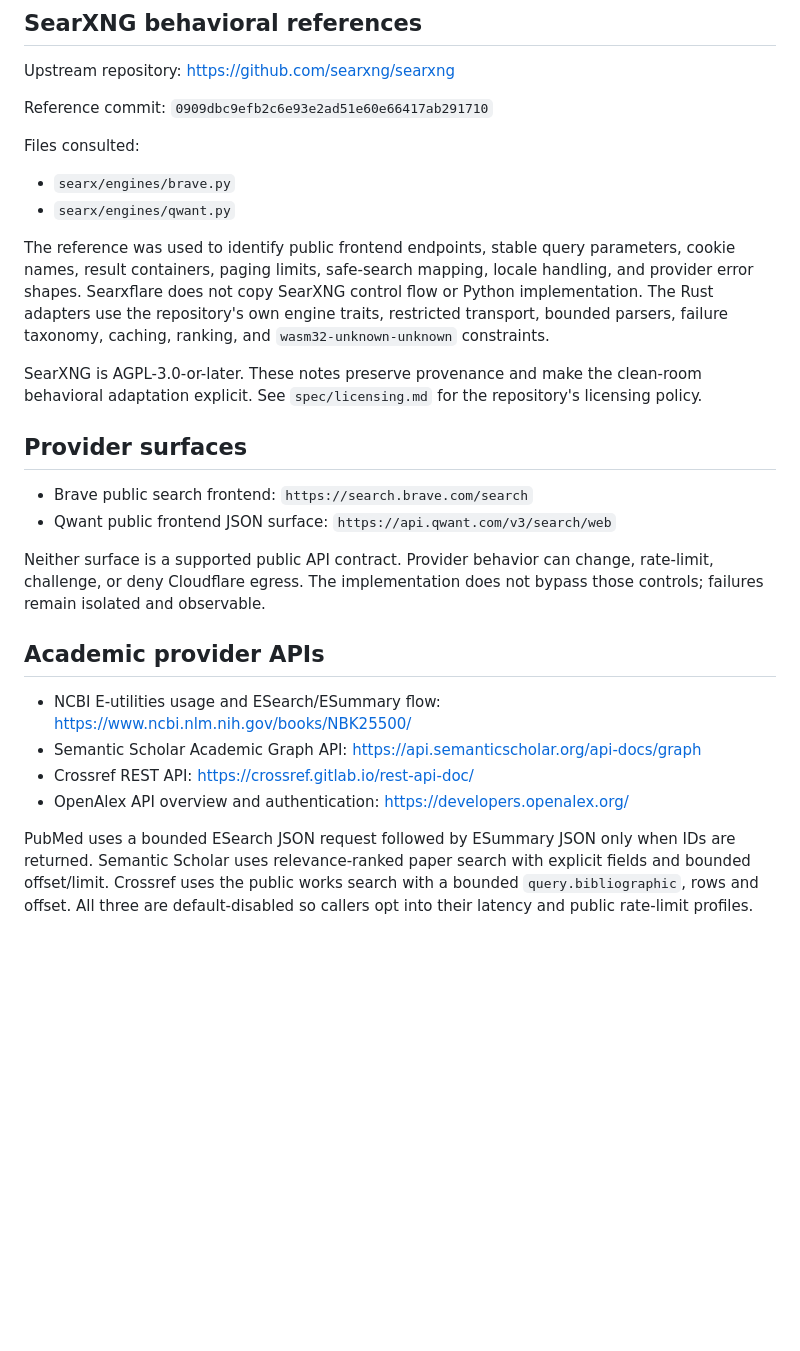
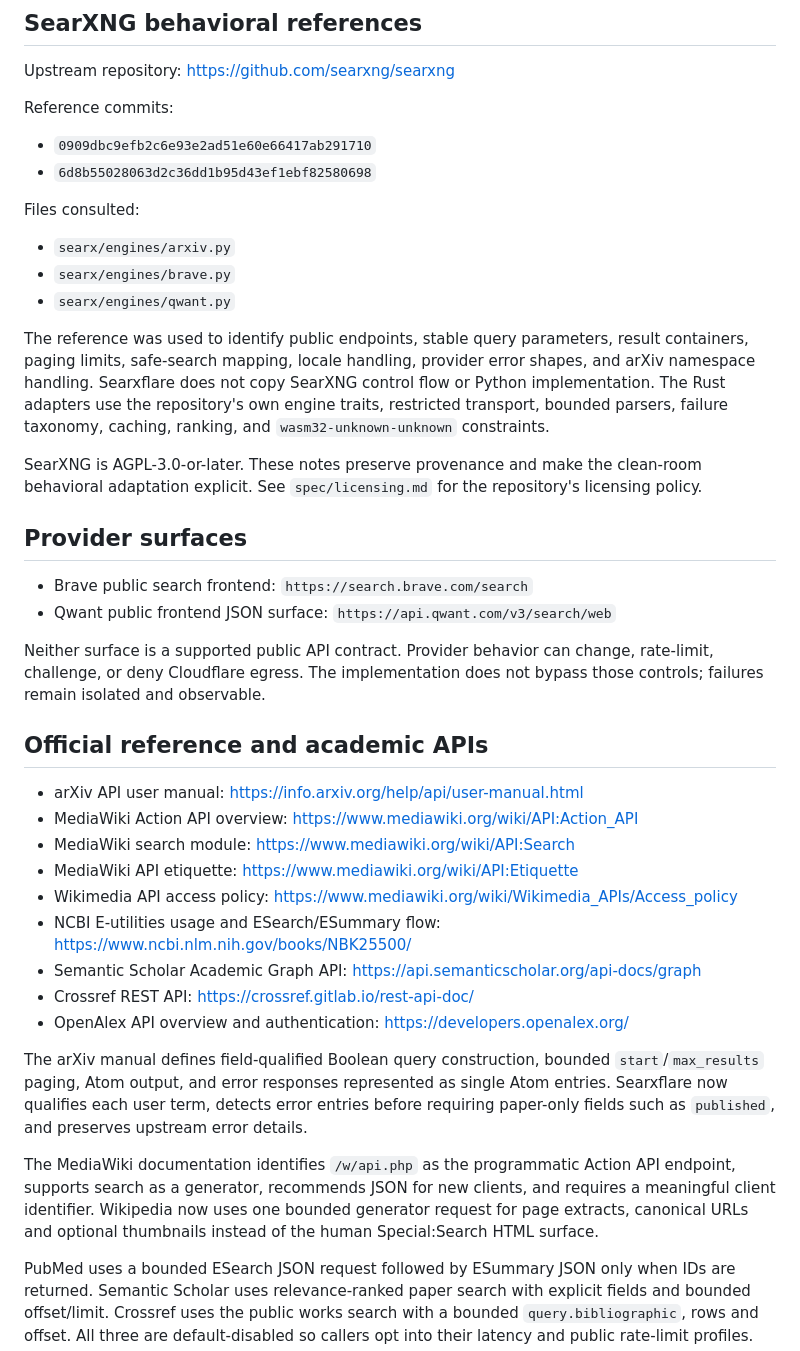
Before and after one commit to andrewkoumoudjian/searxflare, a Markdown page: SOURCE-NOTES.md, the part around the change. Rendered like a GitHub page; blank space fills up the shorter version.

Commit message:
docs: record arXiv and MediaWiki sources

```diff
--- a/SOURCE-NOTES.md
+++ b/SOURCE-NOTES.md
@@ -18,14 +18,18 @@ These sources were used to confirm the Worker Fetch execution model, preview dep
 
 Upstream repository: https://github.com/searxng/searxng
 
-Reference commit: `0909dbc9efb2c6e93e2ad51e60e66417ab291710`
+Reference commits:
+
+- `0909dbc9efb2c6e93e2ad51e60e66417ab291710`
+- `6d8b55028063d2c36dd1b95d43ef1ebf82580698`
 
 Files consulted:
 
+- `searx/engines/arxiv.py`
 - `searx/engines/brave.py`
 - `searx/engines/qwant.py`
 
-The reference was used to identify public frontend endpoints, stable query parameters, cookie names, result containers, paging limits, safe-search mapping, locale handling, and provider error shapes. Searxflare does not copy SearXNG control flow or Python implementation. The Rust adapters use the repository's own engine traits, restricted transport, bounded parsers, failure taxonomy, caching, ranking, and `wasm32-unknown-unknown` constraints.
+The reference was used to identify public endpoints, stable query parameters, result containers, paging limits, safe-search mapping, locale handling, provider error shapes, and arXiv namespace handling. Searxflare does not copy SearXNG control flow or Python implementation. The Rust adapters use the repository's own engine traits, restricted transport, bounded parsers, failure taxonomy, caching, ranking, and `wasm32-unknown-unknown` constraints.
 
 SearXNG is AGPL-3.0-or-later. These notes preserve provenance and make the clean-room behavioral adaptation explicit. See `spec/licensing.md` for the repository's licensing policy.
 
@@ -36,12 +40,21 @@ SearXNG is AGPL-3.0-or-later. These notes preserve provenance and make the clean
 
 Neither surface is a supported public API contract. Provider behavior can change, rate-limit, challenge, or deny Cloudflare egress. The implementation does not bypass those controls; failures remain isolated and observable.
 
-## Academic provider APIs
+## Official reference and academic APIs
 
+- arXiv API user manual: https://info.arxiv.org/help/api/user-manual.html
+- MediaWiki Action API overview: https://www.mediawiki.org/wiki/API:Action_API
+- MediaWiki search module: https://www.mediawiki.org/wiki/API:Search
+- MediaWiki API etiquette: https://www.mediawiki.org/wiki/API:Etiquette
+- Wikimedia API access policy: https://www.mediawiki.org/wiki/Wikimedia_APIs/Access_policy
 - NCBI E-utilities usage and ESearch/ESummary flow: https://www.ncbi.nlm.nih.gov/books/NBK25500/
 - Semantic Scholar Academic Graph API: https://api.semanticscholar.org/api-docs/graph
 - Crossref REST API: https://crossref.gitlab.io/rest-api-doc/
 - OpenAlex API overview and authentication: https://developers.openalex.org/
+
+The arXiv manual defines field-qualified Boolean query construction, bounded `start`/`max_results` paging, Atom output, and error responses represented as single Atom entries. Searxflare now qualifies each user term, detects error entries before requiring paper-only fields such as `published`, and preserves upstream error details.
+
+The MediaWiki documentation identifies `/w/api.php` as the programmatic Action API endpoint, supports search as a generator, recommends JSON for new clients, and requires a meaningful client identifier. Wikipedia now uses one bounded generator request for page extracts, canonical URLs and optional thumbnails instead of the human Special:Search HTML surface.
 
 PubMed uses a bounded ESearch JSON request followed by ESummary JSON only when IDs are returned. Semantic Scholar uses relevance-ranked paper search with explicit fields and bounded offset/limit. Crossref uses the public works search with a bounded `query.bibliographic`, rows and offset. All three are default-disabled so callers opt into their latency and public rate-limit profiles.
 
```
